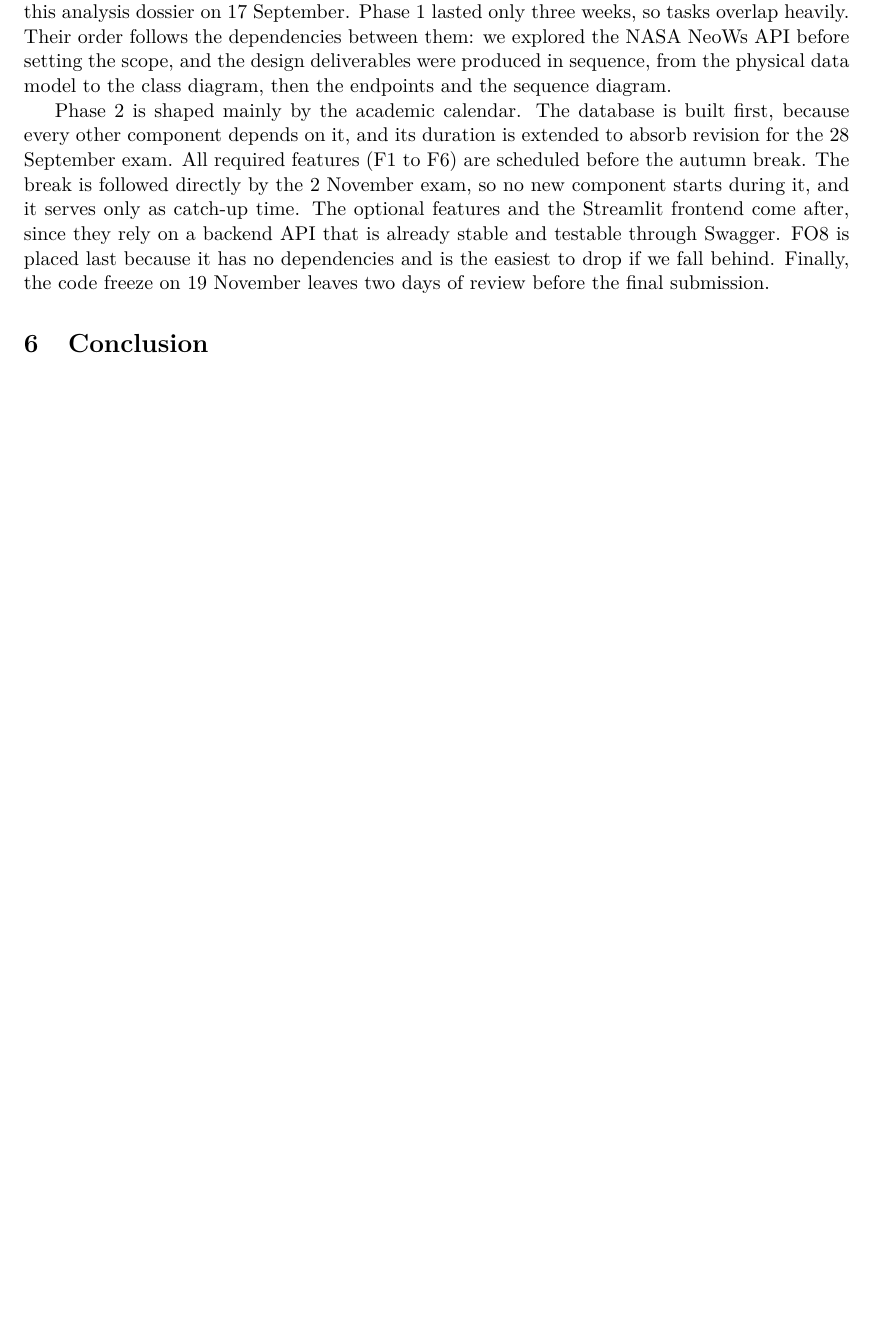
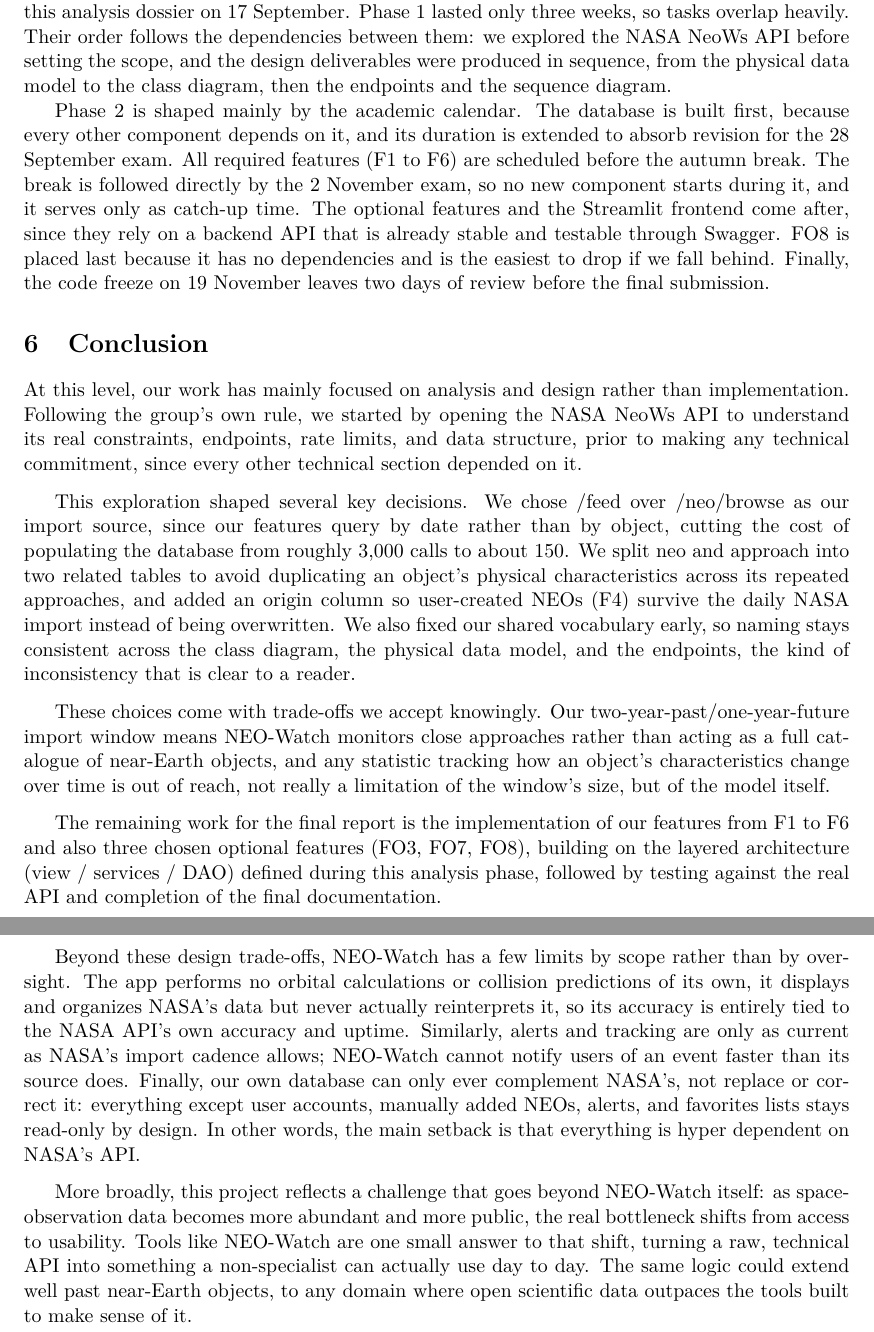
Before and after one commit to dennivalentin/projet_info_2A, a LaTeX document (doc/report/latex_template/main.tex, which reads doc/report/latex_template/sections/06_conclusion.tex): part of page 17 of 17 before the commit and two parts of pages 17 and 18 of 18 after it, the two joined at a grey line, cut so that both start at the same text, the shorter picture padded with empty space. Compiled offline with pdfLaTeX.

Commit message:
Update 06_conclusion.tex

```diff
--- a/doc/report/latex_template/sections/06_conclusion.tex
+++ b/doc/report/latex_template/sections/06_conclusion.tex
@@ -1 +1,22 @@
 \section{Conclusion}
+At this level, our work has mainly focused on analysis and design rather than implementation. Following the group's own rule, we started by opening the NASA NeoWs API to understand its real constraints, endpoints, rate limits, and data structure, prior to making any technical commitment, since every other technical section depended on it.
+
+\vspace{0.25cm}
+
+This exploration shaped several key decisions. We chose /feed over /neo/browse as our import source, since our features query by date rather than by object, cutting the cost of populating the database from roughly 3,000 calls to about 150. We split neo and approach into two related tables to avoid duplicating an object's physical characteristics across its repeated approaches, and added an origin column so user-created NEOs (F4) survive the daily NASA import instead of being overwritten. We also fixed our shared vocabulary early, so naming stays consistent across the class diagram, the physical data model, and the endpoints, the kind of inconsistency that is clear to a reader.
+
+\vspace{0.25cm}
+
+These choices come with trade-offs we accept knowingly. Our two-year-past/one-year-future import window means NEO-Watch monitors close approaches rather than acting as a full catalogue of near-Earth objects, and any statistic tracking how an object's characteristics change over time is out of reach, not really a limitation of the window's size, but of the model itself.
+
+\vspace{0.25cm}
+
+The remaining work for the final report is the implementation of our features from F1 to F6 and also three chosen optional features (FO3, FO7, FO8), building on the layered architecture (view / services / DAO) defined during this analysis phase, followed by testing against the real API and completion of the final documentation.
+
+\vspace{0.25cm}
+
+Beyond these design trade-offs, NEO-Watch has a few limits by scope rather than by oversight. The app performs no orbital calculations or collision predictions of its own, it displays and organizes NASA's data but never actually reinterprets it, so its accuracy is entirely tied to the NASA API's own accuracy and uptime. Similarly, alerts and tracking are only as current as NASA's import cadence allows; NEO-Watch cannot notify users of an event faster than its source does. Finally, our own database can only ever complement NASA's, not replace or correct it: everything except user accounts, manually added NEOs, alerts, and favorites lists stays read-only by design. In other words, the main setback is that everything is hyper dependent on NASA's API.
+
+\vspace{0.25cm}
+
+More broadly, this project reflects a challenge that goes beyond NEO-Watch itself: as space-observation data becomes more abundant and more public, the real bottleneck shifts from access to usability. Tools like NEO-Watch are one small answer to that shift, turning a raw, technical API into something a non-specialist can actually use day to day. The same logic could extend well past near-Earth objects, to any domain where open scientific data outpaces the tools built to make sense of it.
```
